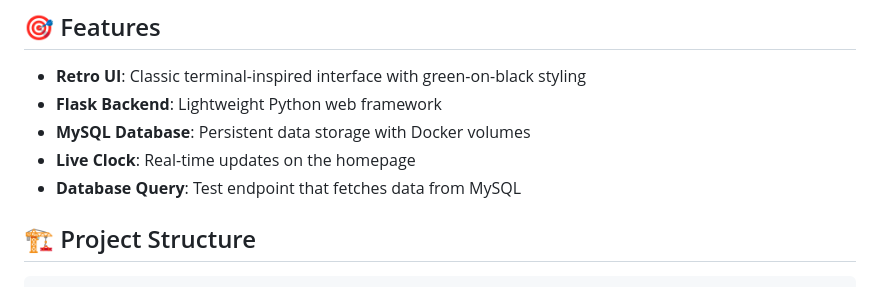
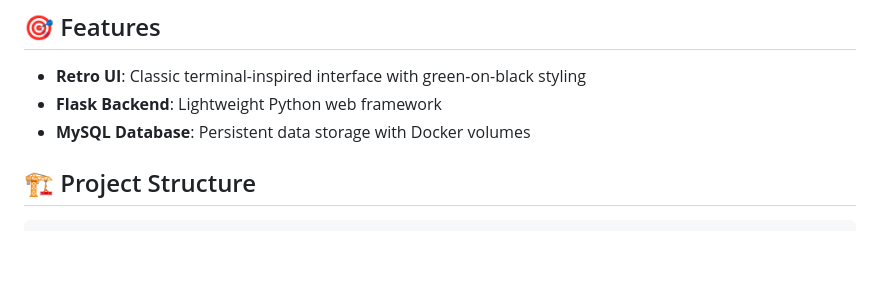
Before and after one commit to aram-grigorian/simple-docker-app, a Markdown page: README.md, the part around the change. GitHub-like rendering; blank space fills up the shorter version.

Commit message:
Update README to remove deprecated features
Removed features: Live Clock and Database Query.

```diff
--- a/README.md
+++ b/README.md
@@ -15,8 +15,6 @@ This project was my journey into:
 - **Retro UI**: Classic terminal-inspired interface with green-on-black styling
 - **Flask Backend**: Lightweight Python web framework
 - **MySQL Database**: Persistent data storage with Docker volumes
-- **Live Clock**: Real-time updates on the homepage
-- **Database Query**: Test endpoint that fetches data from MySQL
 
 ## 🏗️ Project Structure
 
```
